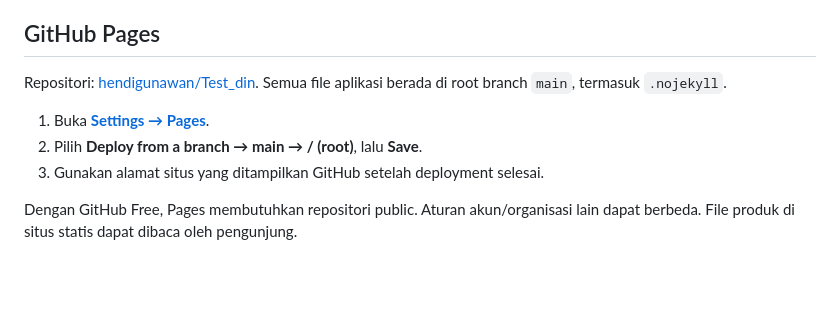
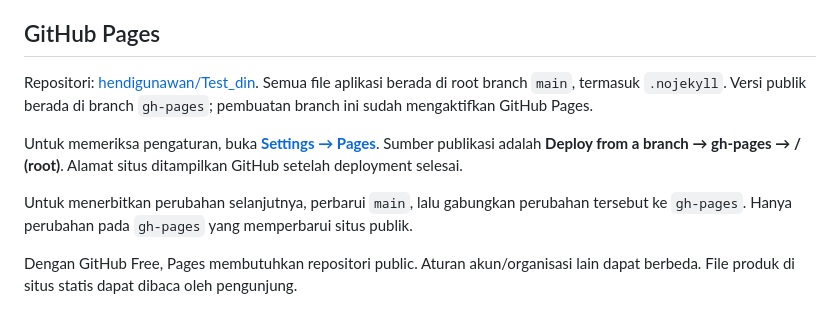
Before and after one commit to hendigunawan/Test_din, a Markdown page: README.md, the part around the change. GitHub-like rendering; blank space fills up the shorter version.

Commit message:
Document active GitHub Pages branch and update process

```diff
--- a/README.md
+++ b/README.md
@@ -25,11 +25,11 @@ Buka `http://localhost:8765`. Untuk mencoba tanpa server, buka `index.html` lang
 
 ## GitHub Pages
 
-Repositori: [hendigunawan/Test_din](https://github.com/hendigunawan/Test_din). Semua file aplikasi berada di root branch `main`, termasuk `.nojekyll`.
+Repositori: [hendigunawan/Test_din](https://github.com/hendigunawan/Test_din). Semua file aplikasi berada di root branch `main`, termasuk `.nojekyll`. Versi publik berada di branch `gh-pages`; pembuatan branch ini sudah mengaktifkan GitHub Pages.
 
-1. Buka [**Settings → Pages**](https://github.com/hendigunawan/Test_din/settings/pages).
-2. Pilih **Deploy from a branch → main → / (root)**, lalu **Save**.
-3. Gunakan alamat situs yang ditampilkan GitHub setelah deployment selesai.
+Untuk memeriksa pengaturan, buka [**Settings → Pages**](https://github.com/hendigunawan/Test_din/settings/pages). Sumber publikasi adalah **Deploy from a branch → gh-pages → / (root)**. Alamat situs ditampilkan GitHub setelah deployment selesai.
+
+Untuk menerbitkan perubahan selanjutnya, perbarui `main`, lalu gabungkan perubahan tersebut ke `gh-pages`. Hanya perubahan pada `gh-pages` yang memperbarui situs publik.
 
 Dengan GitHub Free, Pages membutuhkan repositori public. Aturan akun/organisasi lain dapat berbeda. File produk di situs statis dapat dibaca oleh pengunjung.
 
```
